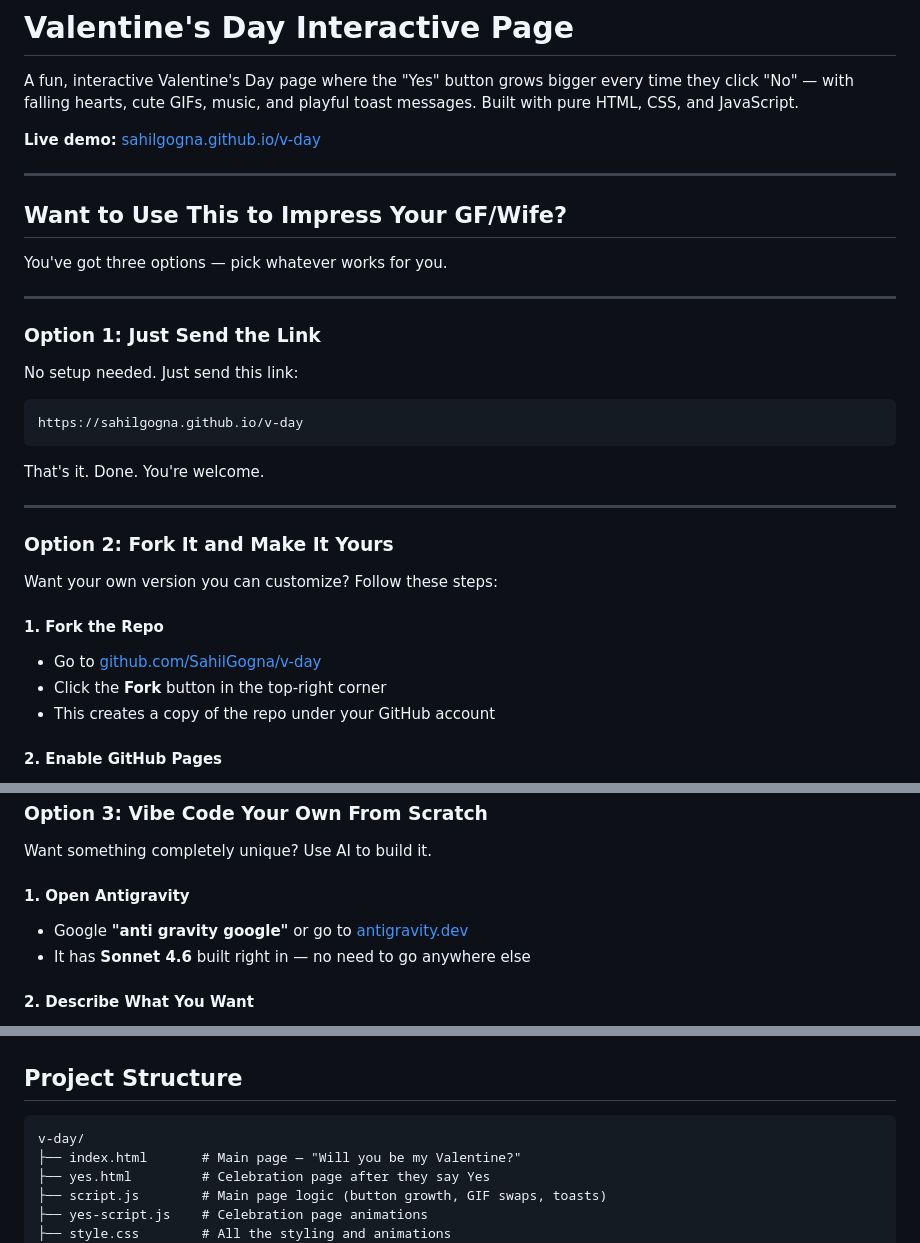
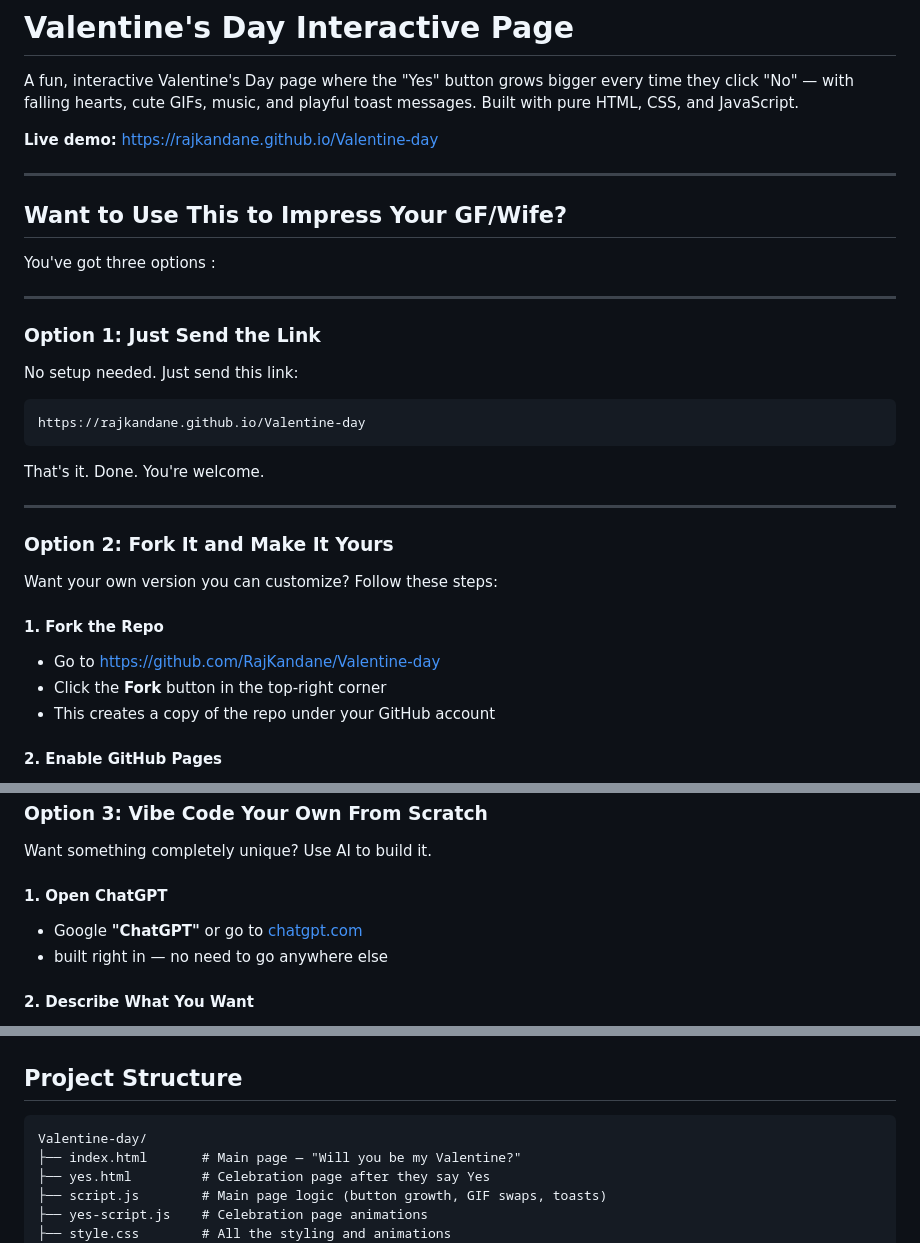
Before and after one commit to RajKandane/Valentine-day, a Markdown page: README.md, 3 parts joined by grey strips. Drawn GitHub-style.

````diff
--- a/README.md
+++ b/README.md
@@ -2,14 +2,14 @@
 
 A fun, interactive Valentine's Day page where the "Yes" button grows bigger every time they click "No" — with falling hearts, cute GIFs, music, and playful toast messages. Built with pure HTML, CSS, and JavaScript.
 
-**Live demo:** [sahilgogna.github.io/v-day](https://sahilgogna.github.io/v-day)
+**Live demo:** [https://rajkandane.github.io/Valentine-day](https://rajkandane.github.io/Valentine-day)
 
 
 ---
 
 ## Want to Use This to Impress Your GF/Wife?
 
-You've got three options — pick whatever works for you.
+You've got three options :
 
 ---
 
@@ -18,7 +18,7 @@ You've got three options — pick whatever works for you.
 No setup needed. Just send this link:
 
 ```
-https://sahilgogna.github.io/v-day
+https://rajkandane.github.io/Valentine-day
 ```
 
 That's it. Done. You're welcome.
@@ -30,7 +30,7 @@ That's it. Done. You're welcome.
 Want your own version you can customize? Follow these steps:
 
 #### 1. Fork the Repo
-- Go to [github.com/SahilGogna/v-day](https://github.com/SahilGogna/v-day)
+- Go to [https://github.com/RajKandane/Valentine-day](https://github.com/RajKandane/Valentine-day)
 - Click the **Fork** button in the top-right corner
 - This creates a copy of the repo under your GitHub account
 
@@ -64,9 +64,9 @@ Want your own version you can customize? Follow these steps:
 
 Want something completely unique? Use AI to build it.
 
-#### 1. Open Antigravity
-- Google **"anti gravity google"** or go to [antigravity.dev](https://www.antigravity.dev)
-- It has **Sonnet 4.6** built right in — no need to go anywhere else
+#### 1. Open ChatGPT
+- Google **"ChatGPT"** or go to [chatgpt.com](https://chatgpt.com/)
+- built right in — no need to go anywhere else
 
 #### 2. Describe What You Want
 - Tell it exactly what you're imagining. Some ideas:
@@ -91,7 +91,7 @@ Want something completely unique? Use AI to build it.
 ## Project Structure
 
 ```
-v-day/
+Valentine-day/
 ├── index.html       # Main page — "Will you be my Valentine?"
 ├── yes.html         # Celebration page after they say Yes
 ├── script.js        # Main page logic (button growth, GIF swaps, toasts)
````
